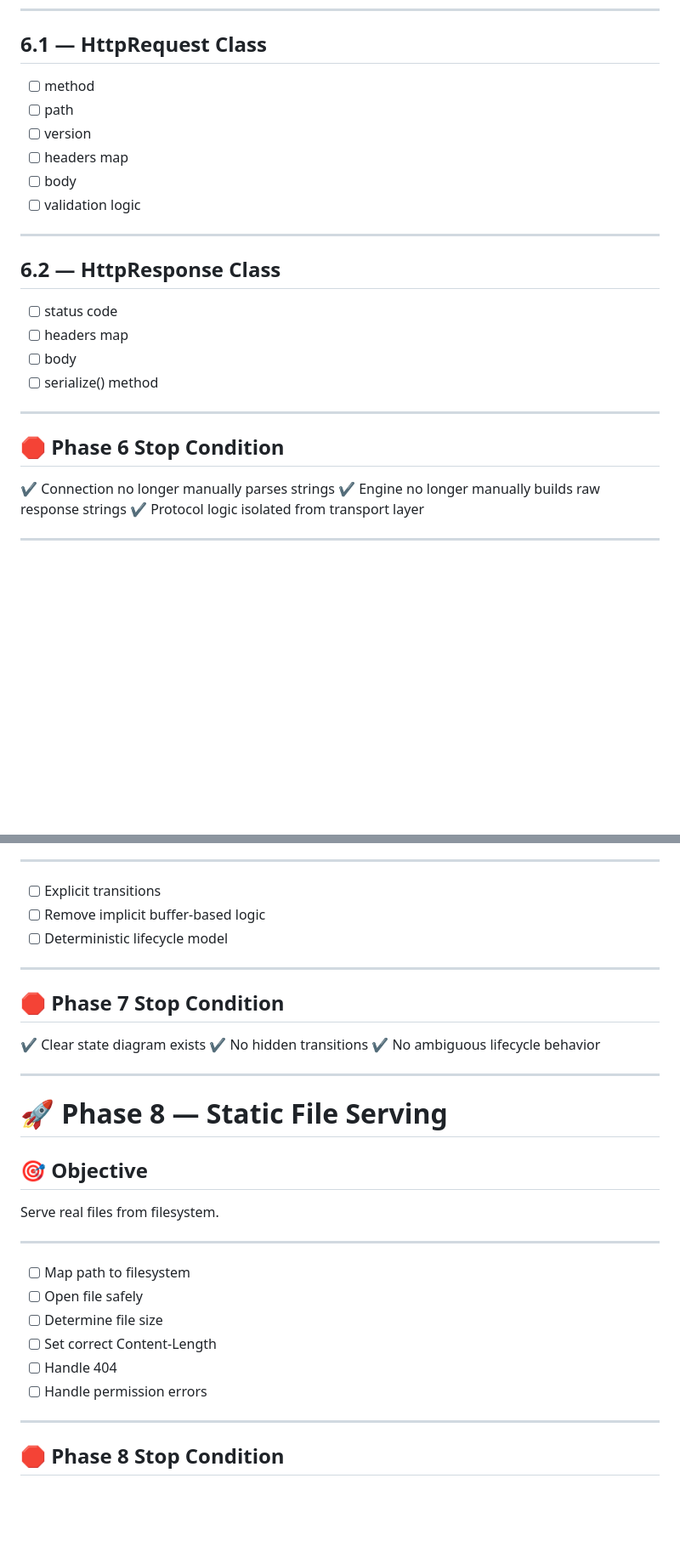
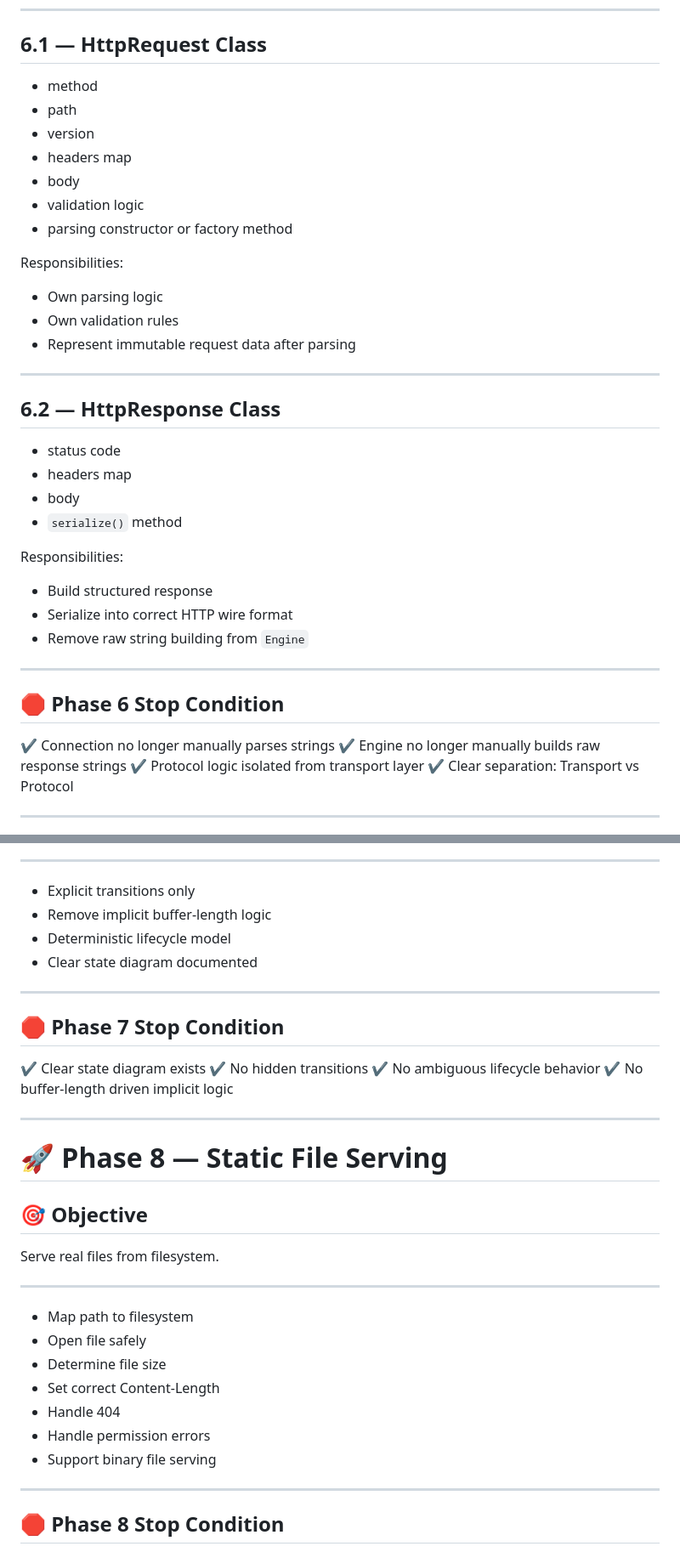
Before and after one commit to HowardHoJiaHao/webserv, a Markdown page: ROADMAP.MD, 2 parts joined by grey strips. Shown at 85% size. Drawn GitHub-style; blank space fills up the shorter version.

```diff
--- a/ROADMAP.MD
+++ b/ROADMAP.MD
@@ -95,21 +109,34 @@ Separate protocol parsing from connection handling.
 
 ## 6.1 — HttpRequest Class
 
-* [ ] method
-* [ ] path
-* [ ] version
-* [ ] headers map
-* [ ] body
-* [ ] validation logic
+* method
+* path
+* version
+* headers map
+* body
+* validation logic
+* parsing constructor or factory method
+
+Responsibilities:
+
+* Own parsing logic
+* Own validation rules
+* Represent immutable request data after parsing
 
 ---
 
 ## 6.2 — HttpResponse Class
 
-* [ ] status code
-* [ ] headers map
-* [ ] body
-* [ ] serialize() method
+* status code
+* headers map
+* body
+* `serialize()` method
+
+Responsibilities:
+
+* Build structured response
+* Serialize into correct HTTP wire format
+* Remove raw string building from `Engine`
 
 ---
 
@@ -118,6 +145,7 @@ Separate protocol parsing from connection handling.
 ✔ Connection no longer manually parses strings
 ✔ Engine no longer manually builds raw response strings
 ✔ Protocol logic isolated from transport layer
+✔ Clear separation: Transport vs Protocol
 
 ---
 
@@ -138,9 +166,10 @@ States expand to:
 
 ---
 
-* [ ] Explicit transitions
-* [ ] Remove implicit buffer-based logic
-* [ ] Deterministic lifecycle model
+* Explicit transitions only
+* Remove implicit buffer-length logic
+* Deterministic lifecycle model
+* Clear state diagram documented
 
 ---
 
@@ -149,6 +178,7 @@ States expand to:
 ✔ Clear state diagram exists
 ✔ No hidden transitions
 ✔ No ambiguous lifecycle behavior
+✔ No buffer-length driven implicit logic
 
 ---
 
@@ -160,12 +190,13 @@ Serve real files from filesystem.
 
 ---
 
-* [ ] Map path to filesystem
-* [ ] Open file safely
-* [ ] Determine file size
-* [ ] Set correct Content-Length
-* [ ] Handle 404
-* [ ] Handle permission errors
+* Map path to filesystem
+* Open file safely
+* Determine file size
+* Set correct Content-Length
+* Handle 404
+* Handle permission errors
+* Support binary file serving
 
 ---
 
```
Also changed, not shown: other parts of ROADMAP.MD (+58 -40 lines), CHECKLIST.MD (+66 -53 lines).
